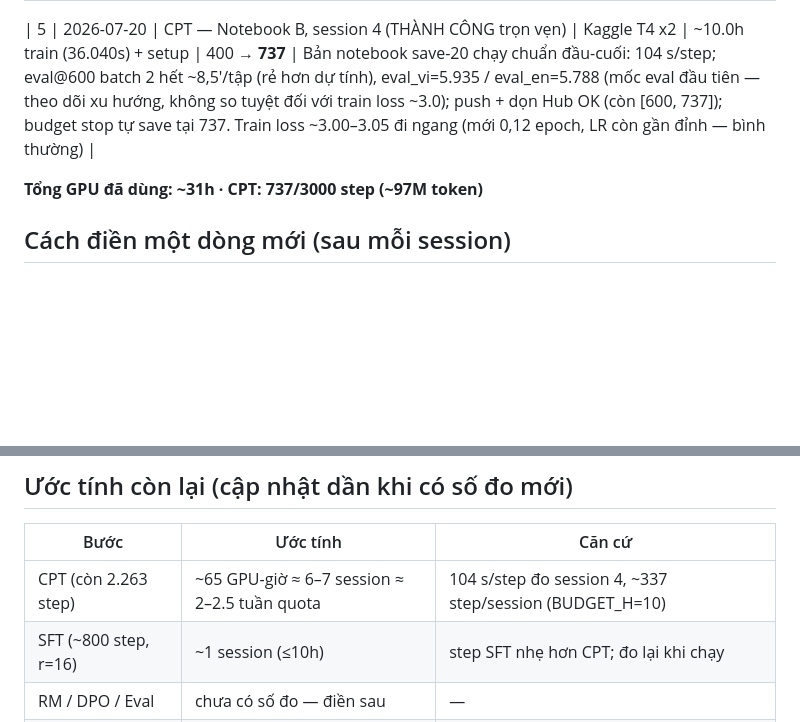
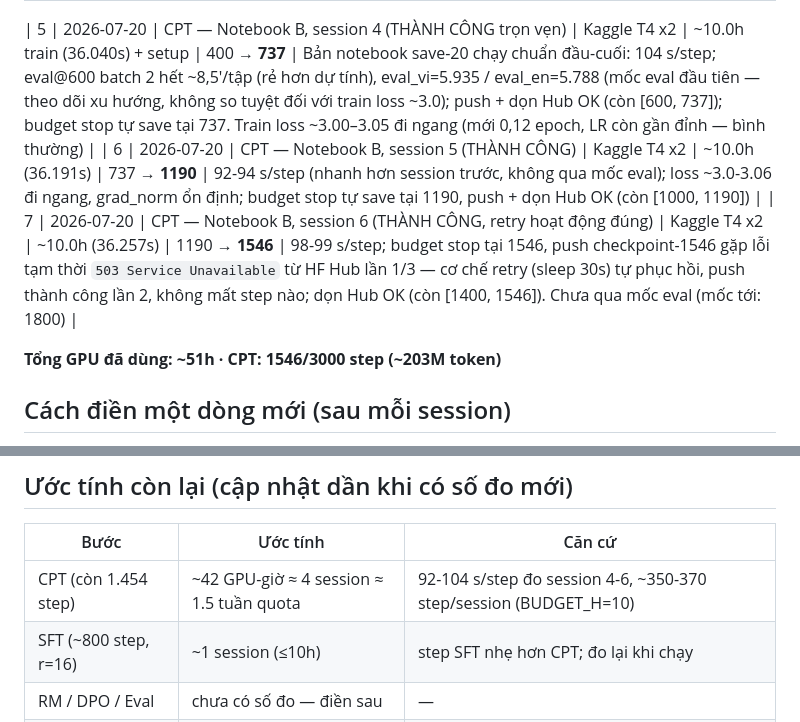
Before and after one commit to git-phuc/Building-Vietnamese-Chatbot-using-LLMs-and-RLHF, a Markdown page: docs/compute-log.md, 2 parts joined by grey strips. Rendered like a GitHub page; blank space fills up the shorter version.

```diff
--- a/docs/compute-log.md
+++ b/docs/compute-log.md
@@ -25,8 +25,10 @@ Sổ ghi chép mọi session train/chuẩn bị data, để viết mục *Experi
 | 4 | 2026-07-19 | CPT — Notebook B, session 3 (LỖI, mất 200 step) | Kaggle T4 | ~6.5h | 400 → 400 (**mất 200 step đã train**) | Resume + log + W&B đều chạy đúng; loss ~3.0, 105-106 s/step. Nhưng eval ở step 600 **OOM**: lúc eval model trả nguyên logits [16, 2048, 151k vocab] → fp32 cần 18.5 GiB > 14.56 GiB của T4 (lúc train không sao vì Unsloth fused loss không materialize logits). Eval chạy TRƯỚC save cùng mốc 600 → chết trước khi push ckpt-600. Fix: `per_device_eval_batch_size=2`, `prediction_loss_only=True`; sau đó hạ `save_steps` 200→20 (push mỗi ~35', retry 3 lần, Hub tự dọn giữ 2 ckpt; eval giữ mốc 600) — từ giờ sự cố kiểu gì cũng chỉ mất ≤20 step |
 
 | 5 | 2026-07-20 | CPT — Notebook B, session 4 (THÀNH CÔNG trọn vẹn) | Kaggle T4 x2 | ~10.0h train (36.040s) + setup | 400 → **737** | Bản notebook save-20 chạy chuẩn đầu-cuối: 104 s/step; eval@600 batch 2 hết ~8,5'/tập (rẻ hơn dự tính), eval_vi=5.935 / eval_en=5.788 (mốc eval đầu tiên — theo dõi xu hướng, không so tuyệt đối với train loss ~3.0); push + dọn Hub OK (còn [600, 737]); budget stop tự save tại 737. Train loss ~3.00–3.05 đi ngang (mới 0,12 epoch, LR còn gần đỉnh — bình thường) |
+| 6 | 2026-07-20 | CPT — Notebook B, session 5 (THÀNH CÔNG) | Kaggle T4 x2 | ~10.0h (36.191s) | 737 → **1190** | 92-94 s/step (nhanh hơn session trước, không qua mốc eval); loss ~3.0-3.06 đi ngang, grad_norm ổn định; budget stop tự save tại 1190, push + dọn Hub OK (còn [1000, 1190]) |
+| 7 | 2026-07-20 | CPT — Notebook B, session 6 (THÀNH CÔNG, retry hoạt động đúng) | Kaggle T4 x2 | ~10.0h (36.257s) | 1190 → **1546** | 98-99 s/step; budget stop tại 1546, push checkpoint-1546 gặp lỗi tạm thời `503 Service Unavailable` từ HF Hub lần 1/3 — cơ chế retry (sleep 30s) tự phục hồi, push thành công lần 2, không mất step nào; dọn Hub OK (còn [1400, 1546]). Chưa qua mốc eval (mốc tới: 1800) |
 
-**Tổng GPU đã dùng: ~31h · CPT: 737/3000 step (~97M token)**
+**Tổng GPU đã dùng: ~51h · CPT: 1546/3000 step (~203M token)**
 
 ## Cách điền một dòng mới (sau mỗi session)
 
@@ -39,7 +41,7 @@ Sổ ghi chép mọi session train/chuẩn bị data, để viết mục *Experi
 
 | Bước | Ước tính | Căn cứ |
 |---|---|---|
-| CPT (còn 2.263 step) | ~65 GPU-giờ ≈ 6–7 session ≈ 2–2.5 tuần quota | 104 s/step đo session 4, ~337 step/session (BUDGET_H=10) |
+| CPT (còn 1.454 step) | ~42 GPU-giờ ≈ 4 session ≈ 1.5 tuần quota | 92-104 s/step đo session 4-6, ~350-370 step/session (BUDGET_H=10) |
 | SFT (~800 step, r=16) | ~1 session (≤10h) | step SFT nhẹ hơn CPT; đo lại khi chạy |
 | RM / DPO / Eval | chưa có số đo — điền sau | — |
 | PPO ablation (tùy chọn) | Modal, tính $ riêng | §6.4b |
```
Also changed, not shown: README.md (+1 -1 lines).
